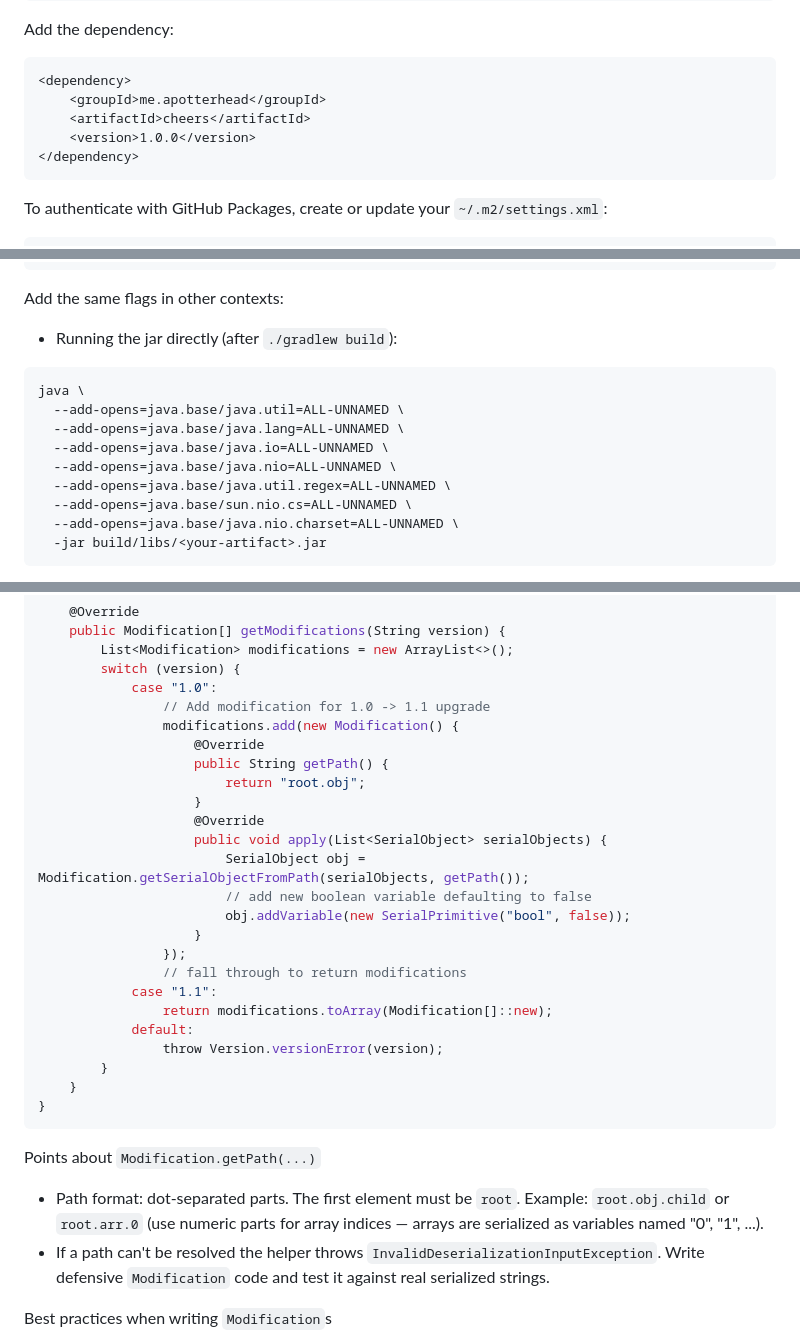
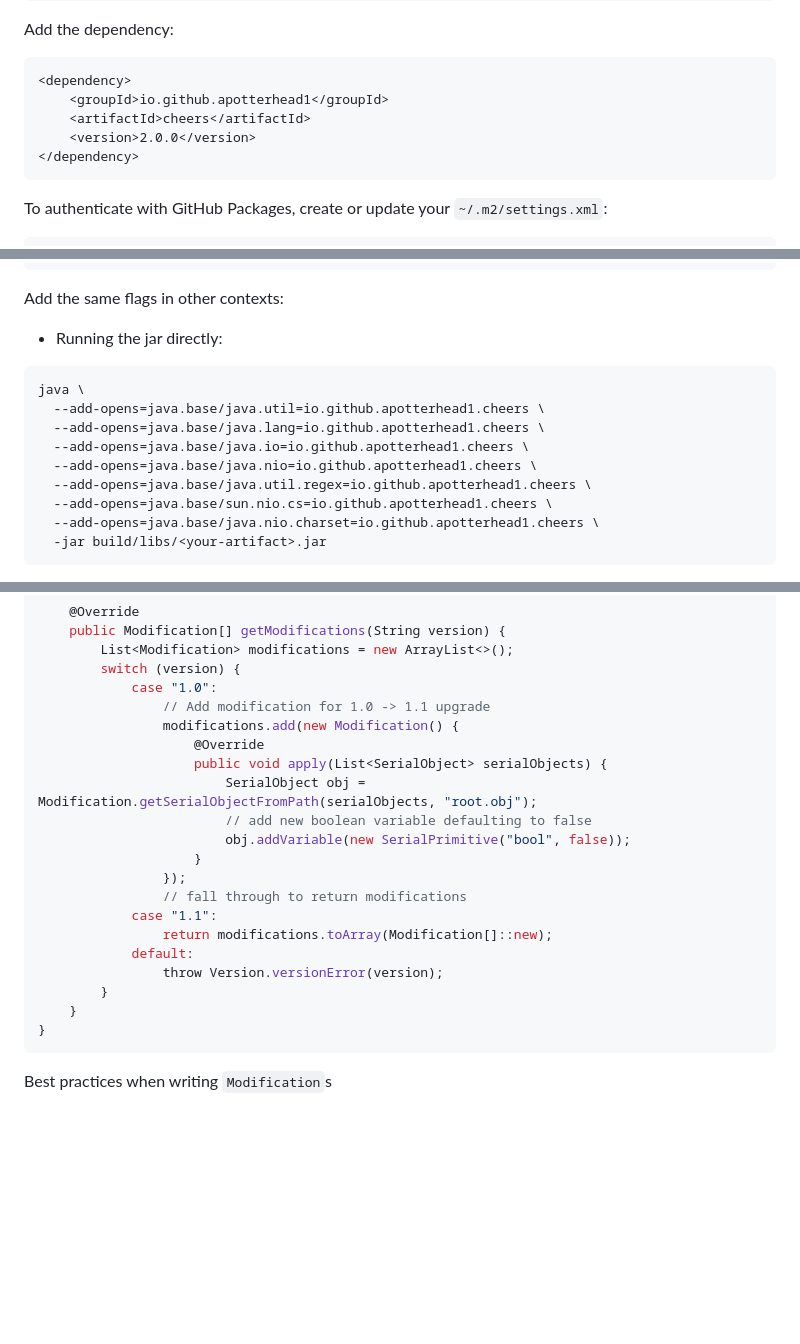
Before and after one commit to APotterhead1/cheers, a Markdown page: README.md, 3 parts joined by grey strips. GitHub-like rendering; blank space fills up the shorter version.

````diff
--- a/README.md
+++ b/README.md
@@ -41,9 +41,9 @@
 
   ```xml
   <dependency>
-      <groupId>me.apotterhead</groupId>
+      <groupId>io.github.apotterhead1</groupId>
       <artifactId>cheers</artifactId>
-      <version>1.0.0</version>
+      <version>2.0.0</version>
   </dependency>
   ```
 
@@ -182,16 +182,16 @@ tasks.test {
 
 Add the same flags in other contexts:
 
-- Running the jar directly (after `./gradlew build`):
+- Running the jar directly:
 ```bash
 java \
-  --add-opens=java.base/java.util=ALL-UNNAMED \
-  --add-opens=java.base/java.lang=ALL-UNNAMED \
-  --add-opens=java.base/java.io=ALL-UNNAMED \
-  --add-opens=java.base/java.nio=ALL-UNNAMED \
-  --add-opens=java.base/java.util.regex=ALL-UNNAMED \
-  --add-opens=java.base/sun.nio.cs=ALL-UNNAMED \
-  --add-opens=java.base/java.nio.charset=ALL-UNNAMED \
+  --add-opens=java.base/java.util=io.github.apotterhead1.cheers \
+  --add-opens=java.base/java.lang=io.github.apotterhead1.cheers \
+  --add-opens=java.base/java.io=io.github.apotterhead1.cheers \
+  --add-opens=java.base/java.nio=io.github.apotterhead1.cheers \
+  --add-opens=java.base/java.util.regex=io.github.apotterhead1.cheers \
+  --add-opens=java.base/sun.nio.cs=io.github.apotterhead1.cheers \
+  --add-opens=java.base/java.nio.charset=io.github.apotterhead1.cheers \
   -jar build/libs/<your-artifact>.jar
 ```
 
@@ -267,12 +266,8 @@ public class MyVersion implements Version {
                 // Add modification for 1.0 -> 1.1 upgrade
                 modifications.add(new Modification() {
                     @Override
-                    public String getPath() {
-                        return "root.obj";
-                    }
-                    @Override
                     public void apply(List<SerialObject> serialObjects) {
-                        SerialObject obj = Modification.getSerialObjectFromPath(serialObjects, getPath());
+                        SerialObject obj = Modification.getSerialObjectFromPath(serialObjects, "root.obj");
                         // add new boolean variable defaulting to false
                         obj.addVariable(new SerialPrimitive("bool", false));
                     }
@@ -286,10 +281,6 @@ public class MyVersion implements Version {
     }
 }
 ```
-
-Points about `Modification.getPath(...)`
-- Path format: dot-separated parts. The first element must be `root`. Example: `root.obj.child` or `root.arr.0` (use numeric parts for array indices — arrays are serialized as variables named "0", "1", ...).
-- If a path can't be resolved the helper throws `InvalidDeserializationInputException`. Write defensive `Modification` code and test it against real serialized strings.
 
 Best practices when writing `Modification`s
 - Use switch statement fall-through to chain modifications across versions. When upgrading from an older version, apply all necessary modifications and then fall through to return the array once you reach the current version.
````
Also changed, not shown: other parts of README.md (+11 -12 lines).
